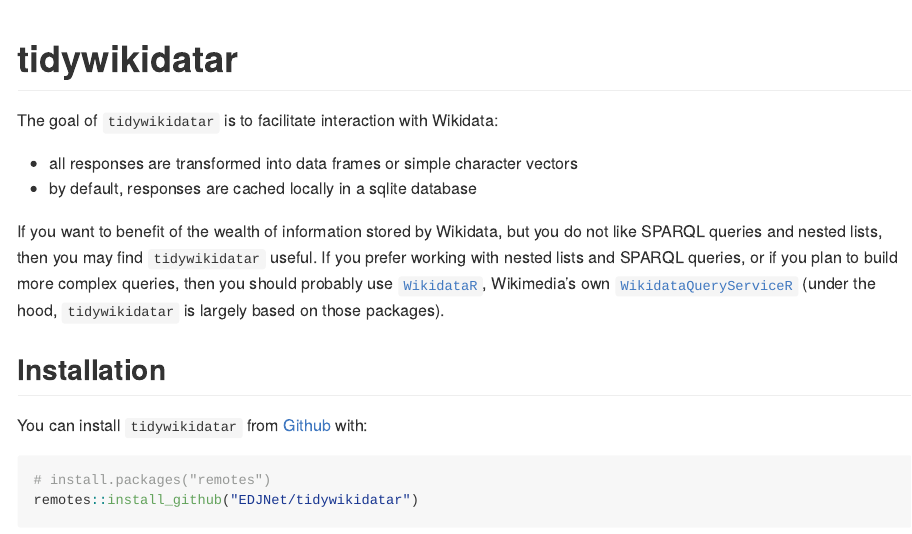
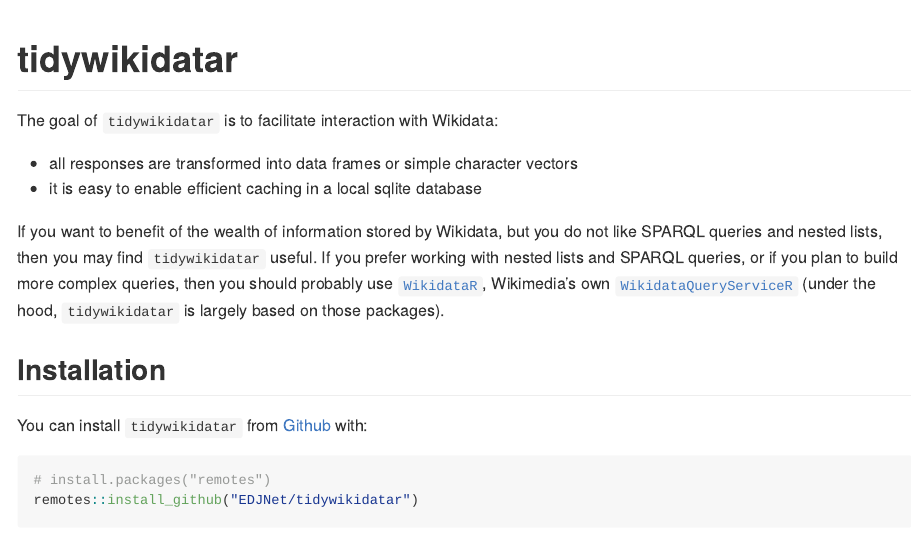
Before and after one commit to EDJNet/tidywikidatar, an R Markdown document (README.Rmd): the page in a window 1100 px wide, from its top. The pictures show the output file README.md that the author committed with the source, drawn offline in the style of GitHub; badge pictures from the web are left out.

Commit message:
more accurate description of caching in readme

```diff
--- a/README.Rmd
+++ b/README.Rmd
@@ -23,7 +23,7 @@
 The goal of `tidywikidatar` is to facilitate interaction with Wikidata:
 
 - all responses are transformed into data frames or simple character vectors
-- by default, responses are cached locally in a sqlite database
+- it is easy to enable efficient caching in a local sqlite database
 
 If you want to benefit of the wealth of information stored by Wikidata, but you do not like SPARQL queries and nested lists, then you may find `tidywikidatar` useful. If you prefer working with nested lists and SPARQL queries, or if you plan to build more complex queries, then you should probably use [`WikidataR`](https://github.com/Ironholds/WikidataR), Wikimedia's own [`WikidataQueryServiceR`](https://github.com/wikimedia/WikidataQueryServiceR) (under the hood, `tidywikidatar` is largely based on those packages).
 
```
Also changed, not shown: README.md.
